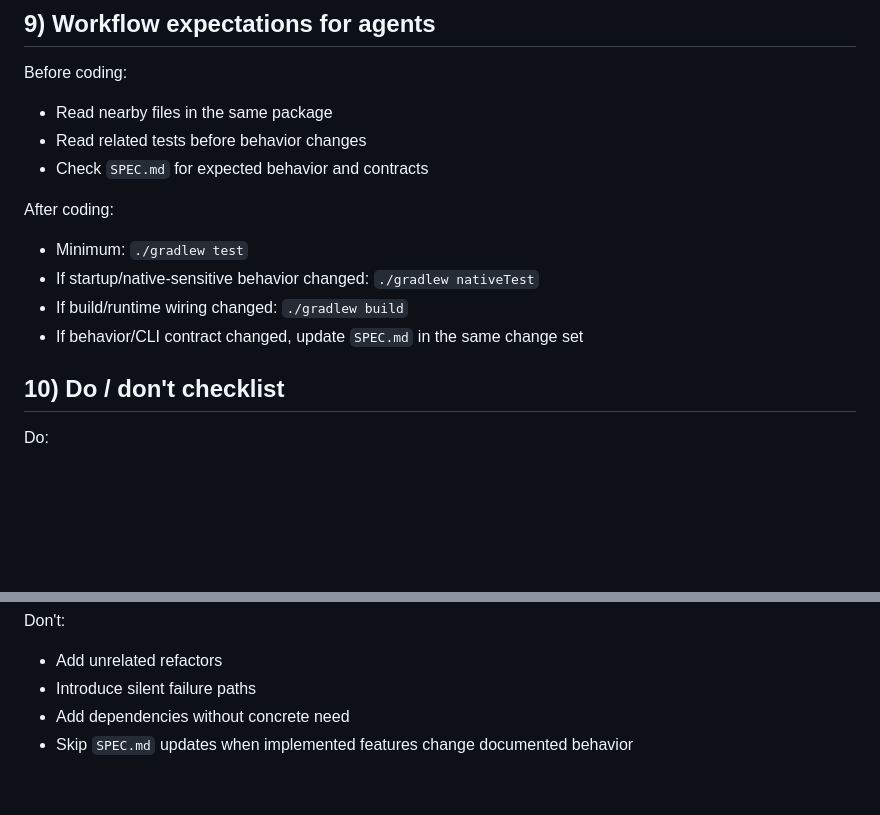
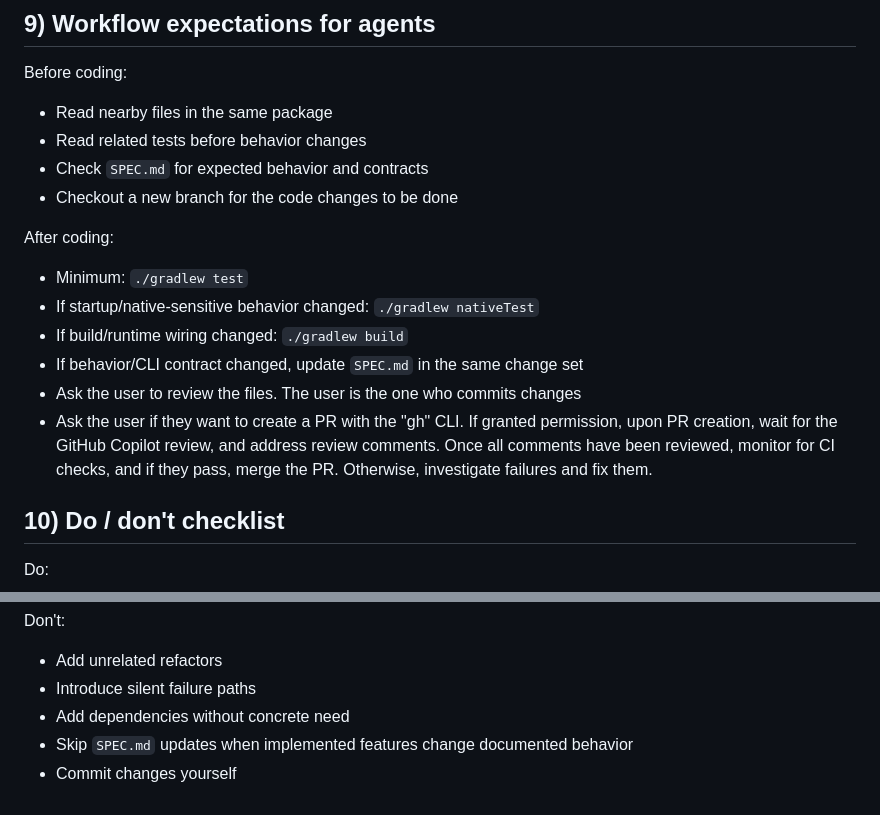
Before and after one commit to alvarosanchez/ocp, a Markdown page: AGENTS.md, 2 parts joined by grey strips. GitHub-like rendering; blank space fills up the shorter version.

Commit message:
Update AGENTS guidelines for branching, user review, PR workflow, and no self-commits

```diff
--- a/AGENTS.md
+++ b/AGENTS.md
@@ -128,12 +128,18 @@ Before coding:
 - Read nearby files in the same package
 - Read related tests before behavior changes
 - Check `SPEC.md` for expected behavior and contracts
+- Checkout a new branch for the code changes to be done
 
 After coding:
 - Minimum: `./gradlew test`
 - If startup/native-sensitive behavior changed: `./gradlew nativeTest`
 - If build/runtime wiring changed: `./gradlew build`
 - If behavior/CLI contract changed, update `SPEC.md` in the same change set
+- Ask the user to review the files. The user is the one who commits changes
+- Ask the user if they want to create a PR with the "gh" CLI. If granted permission,
+  upon PR creation, wait for the GitHub Copilot review, and address review comments.
+  Once all comments have been reviewed, monitor for CI checks, and if they pass, merge
+  the PR. Otherwise, investigate failures and fix them.
 
 ## 10) Do / don't checklist
 Do:
@@ -147,3 +153,4 @@ Don't:
 - Introduce silent failure paths
 - Add dependencies without concrete need
 - Skip `SPEC.md` updates when implemented features change documented behavior
+- Commit changes yourself
```
